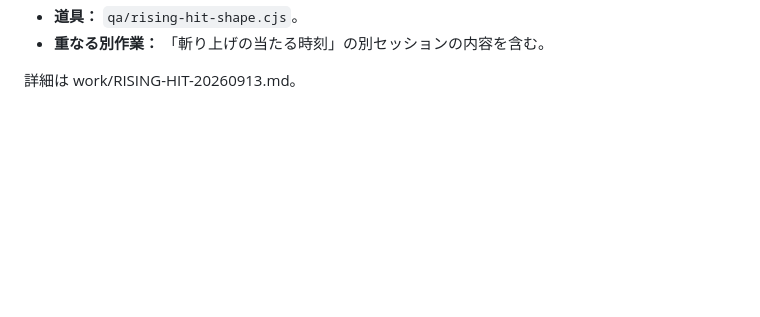
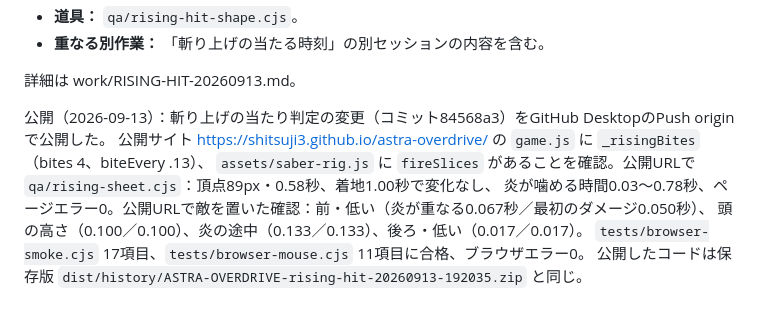
Before and after one commit to Shitsuji3/astra-overdrive, a Markdown page: work/CURRENT-STATE.md, the part around the change. Drawn GitHub-style; blank space fills up the shorter version.

Commit message:
Record that the rising cut's flame-shaped hits are published and verified live
Pushed 84568a3 through GitHub Desktop. The live site serves _risingBites and fireSlices; on the live URL the rising cut's arc is unchanged (apex 89px at 0.58s, landing 1.00s), its flame can bite from 0.03s to 0.78s, targets are bitten on the frame the drawn flame covers them (0.050/0.100/0.133/0.017s), and the browser smoke (17) and mouse (11) tests pass with no errors.

Co-Authored-By: Claude Opus 5 <noreply@anthropic.com>

```diff
--- a/work/CURRENT-STATE.md
+++ b/work/CURRENT-STATE.md
@@ -811,3 +811,11 @@ span .78、hold .46、ページエラー0。`tests/browser-smoke.cjs` 合格、
 - **重なる別作業：** 「斬り上げの当たる時刻」の別セッションの内容を含む。
 
 詳細は work/RISING-HIT-20260913.md。
+
+公開（2026-09-13）：斬り上げの当たり判定の変更（コミット84568a3）をGitHub DesktopのPush originで公開した。
+公開サイト https://shitsuji3.github.io/astra-overdrive/ の `game.js` に `_risingBites`（bites 4、biteEvery .13）、
+`assets/saber-rig.js` に `fireSlices` があることを確認。公開URLで `qa/rising-sheet.cjs`：頂点89px・0.58秒、着地1.00秒で変化なし、
+炎が噛める時間0.03〜0.78秒、ページエラー0。公開URLで敵を置いた確認：前・低い（炎が重なる0.067秒／最初のダメージ0.050秒）、
+頭の高さ（0.100／0.100）、炎の途中（0.133／0.133）、後ろ・低い（0.017／0.017）。
+`tests/browser-smoke.cjs` 17項目、`tests/browser-mouse.cjs` 11項目に合格、ブラウザエラー0。
+公開したコードは保存版 `dist/history/ASTRA-OVERDRIVE-rising-hit-20260913-192035.zip` と同じ。
```
